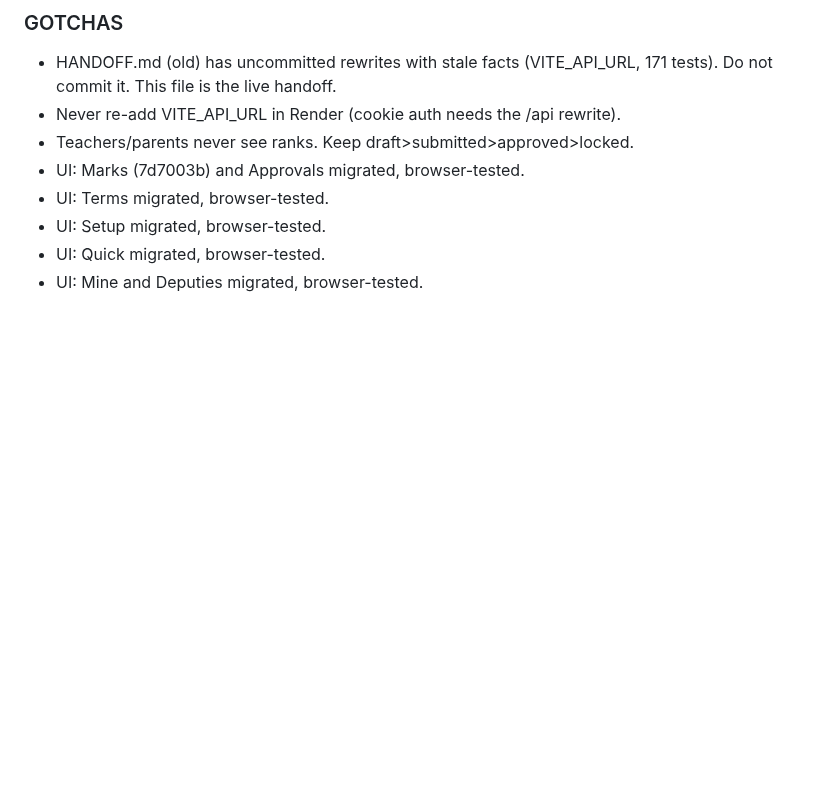
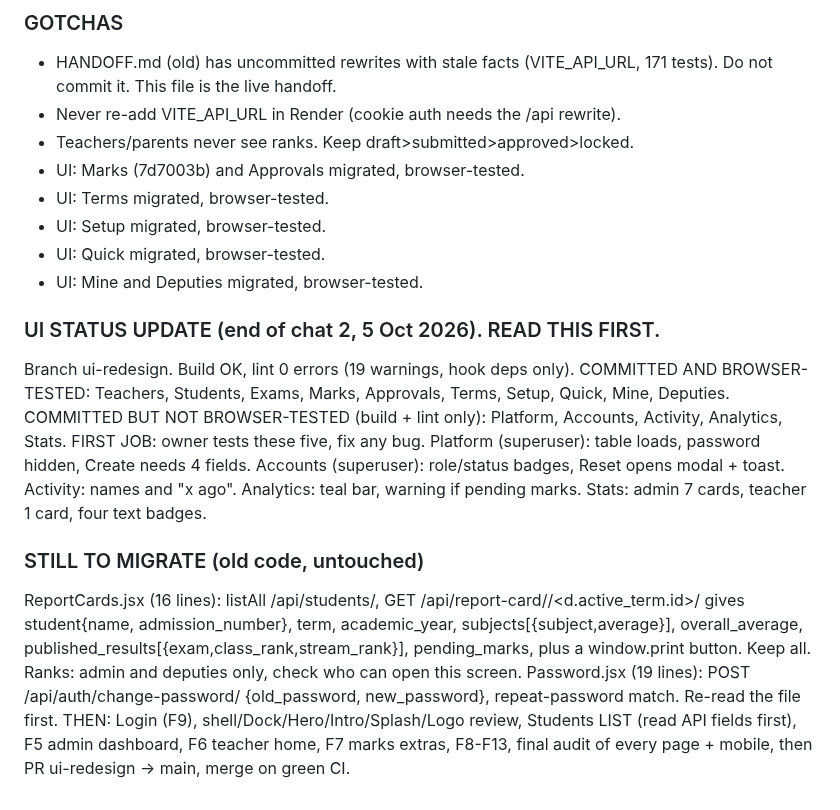
Before and after one commit to Korir2020/School.ai.platform, a Markdown page: HANDOFF_SESSION9.md, the part around the change. Rendered like a GitHub page; blank space fills up the shorter version.

Commit message:
Handoff: UI status, untested screens, what is left

```diff
--- a/HANDOFF_SESSION9.md
+++ b/HANDOFF_SESSION9.md
@@ -257,3 +257,26 @@ Theme is settled by the design brief: light navy/teal.
 - UI: Setup migrated, browser-tested.
 - UI: Quick migrated, browser-tested.
 - UI: Mine and Deputies migrated, browser-tested.
+
+### UI STATUS UPDATE (end of chat 2, 5 Oct 2026). READ THIS FIRST.
+Branch ui-redesign. Build OK, lint 0 errors (19 warnings, hook deps only).
+COMMITTED AND BROWSER-TESTED: Teachers, Students, Exams, Marks, Approvals,
+Terms, Setup, Quick, Mine, Deputies.
+COMMITTED BUT NOT BROWSER-TESTED (build + lint only): Platform, Accounts,
+Activity, Analytics, Stats. FIRST JOB: owner tests these five, fix any bug.
+ Platform (superuser): table loads, password hidden, Create needs 4 fields.
+ Accounts (superuser): role/status badges, Reset opens modal + toast.
+ Activity: names and "x ago". Analytics: teal bar, warning if pending marks.
+ Stats: admin 7 cards, teacher 1 card, four text badges.
+### STILL TO MIGRATE (old code, untouched)
+ReportCards.jsx (16 lines): listAll /api/students/, GET
+ /api/report-card/<student>/<d.active_term.id>/ gives student{name,
+ admission_number}, term, academic_year, subjects[{subject,average}],
+ overall_average, published_results[{exam,class_rank,stream_rank}],
+ pending_marks, plus a window.print button. Keep all. Ranks: admin and
+ deputies only, check who can open this screen.
+Password.jsx (19 lines): POST /api/auth/change-password/ {old_password,
+ new_password}, repeat-password match. Re-read the file first.
+THEN: Login (F9), shell/Dock/Hero/Intro/Splash/Logo review, Students LIST (read
+ API fields first), F5 admin dashboard, F6 teacher home, F7 marks extras, F8-F13,
+ final audit of every page + mobile, then PR ui-redesign -> main, merge on green CI.
```
